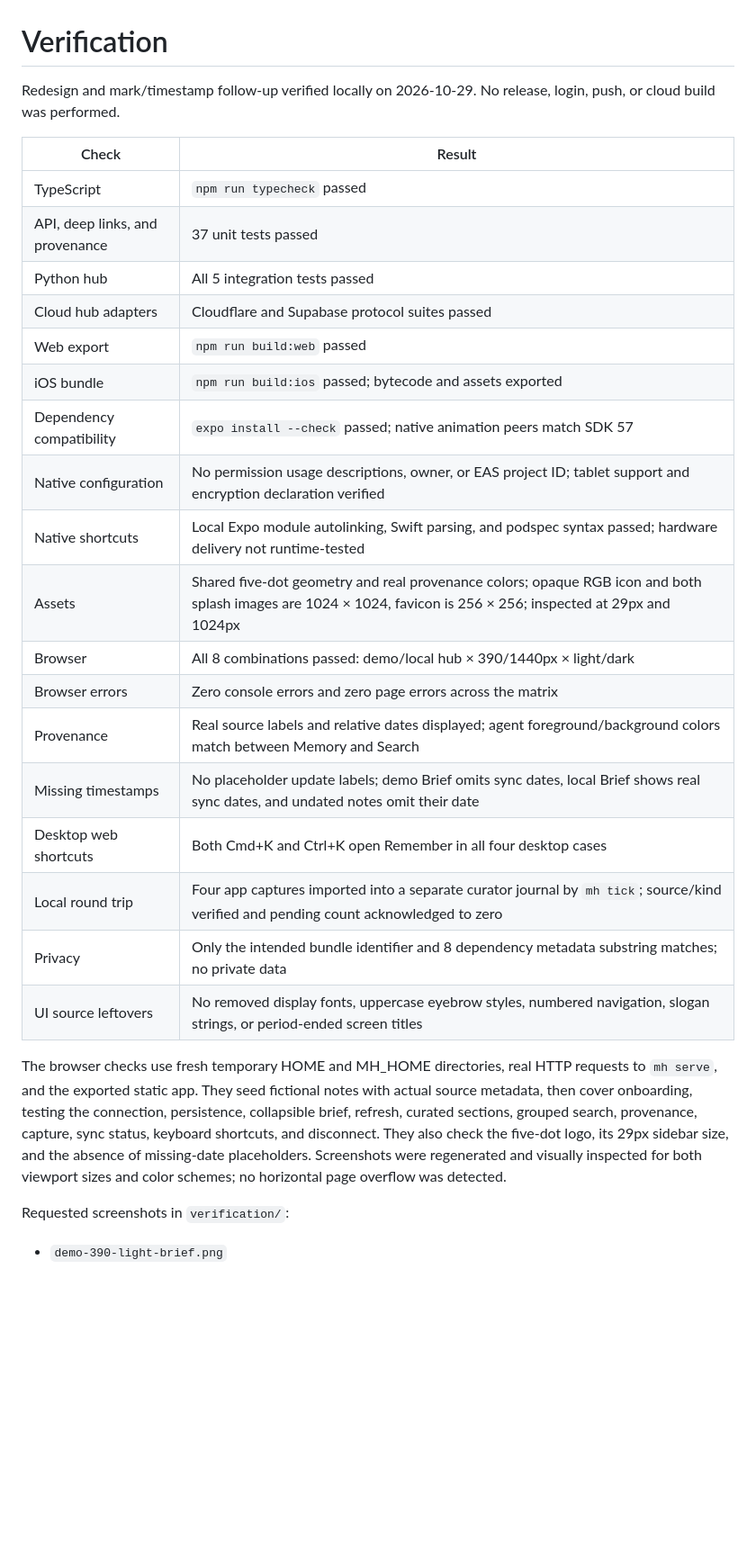
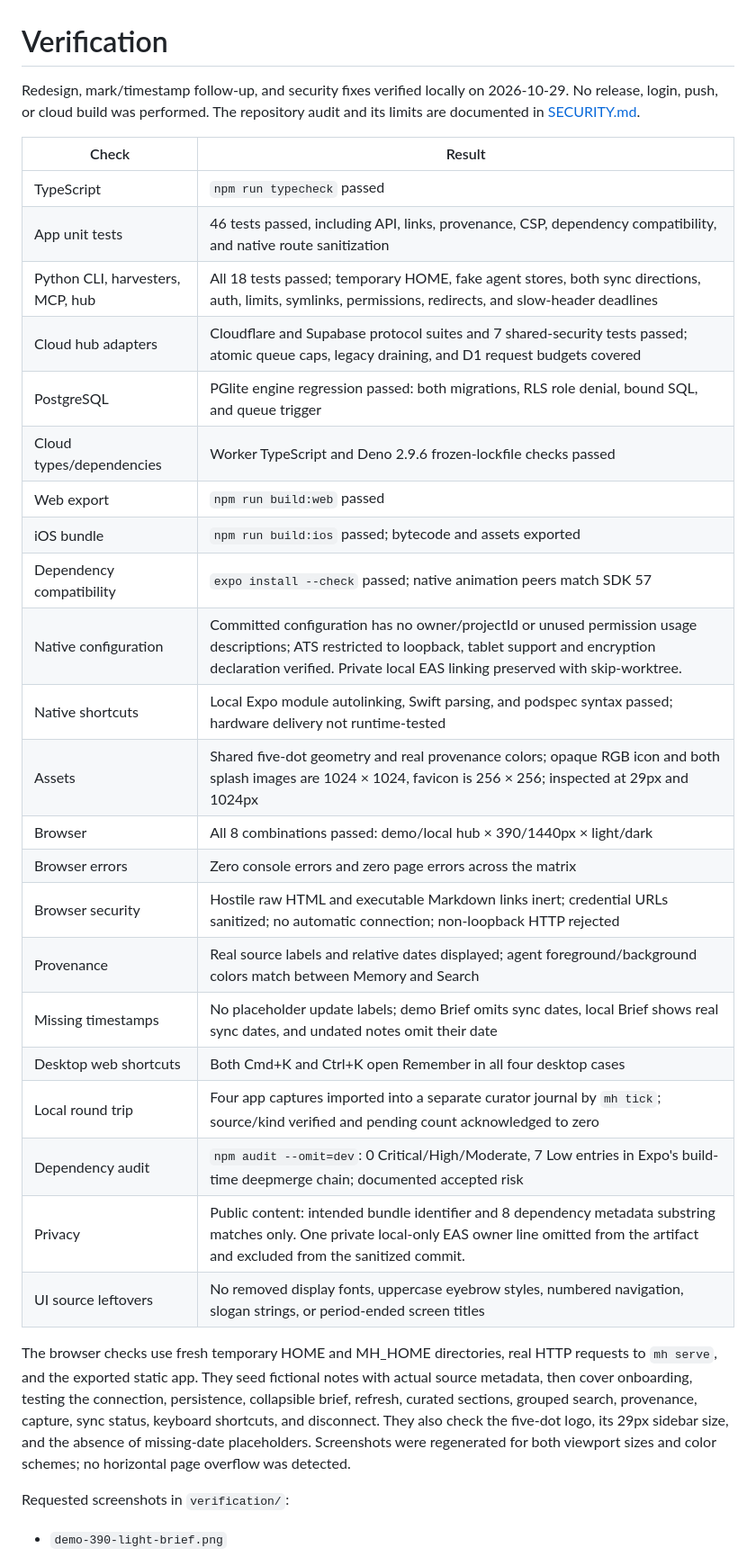
Before and after one commit to 624johnnypei-spec/metaharness, a Markdown page: app/VERIFICATION.md, the part around one of its changes. Shown at 90% size. Drawn GitHub-style; blank space fills up the shorter version.

Commit message:
docs(security): record threat model, findings and verified limits

```diff
--- a/app/VERIFICATION.md
+++ b/app/VERIFICATION.md
@@ -1,29 +1,33 @@
 # Verification
 
-Redesign and mark/timestamp follow-up verified locally on 2026-10-29. No release, login, push, or cloud build was performed.
+Redesign, mark/timestamp follow-up, and security fixes verified locally on 2026-10-29. No release, login, push, or cloud build was performed. The repository audit and its limits are documented in [SECURITY.md](../SECURITY.md).
 
 | Check | Result |
 | --- | --- |
 | TypeScript | `npm run typecheck` passed |
-| API, deep links, and provenance | 37 unit tests passed |
-| Python hub | All 5 integration tests passed |
-| Cloud hub adapters | Cloudflare and Supabase protocol suites passed |
+| App unit tests | 46 tests passed, including API, links, provenance, CSP, dependency compatibility, and native route sanitization |
+| Python CLI, harvesters, MCP, hub | All 18 tests passed; temporary HOME, fake agent stores, both sync directions, auth, limits, symlinks, permissions, redirects, and slow-header deadlines |
+| Cloud hub adapters | Cloudflare and Supabase protocol suites and 7 shared-security tests passed; atomic queue caps, legacy draining, and D1 request budgets covered |
+| PostgreSQL | PGlite engine regression passed: both migrations, RLS role denial, bound SQL, and queue trigger |
+| Cloud types/dependencies | Worker TypeScript and Deno 2.9.6 frozen-lockfile checks passed |
 | Web export | `npm run build:web` passed |
 | iOS bundle | `npm run build:ios` passed; bytecode and assets exported |
 | Dependency compatibility | `expo install --check` passed; native animation peers match SDK 57 |
-| Native configuration | No permission usage descriptions, owner, or EAS project ID; tablet support and encryption declaration verified |
+| Native configuration | Committed configuration has no owner/projectId or unused permission usage descriptions; ATS restricted to loopback, tablet support and encryption declaration verified. Private local EAS linking preserved with skip-worktree. |
 | Native shortcuts | Local Expo module autolinking, Swift parsing, and podspec syntax passed; hardware delivery not runtime-tested |
 | Assets | Shared five-dot geometry and real provenance colors; opaque RGB icon and both splash images are 1024 × 1024, favicon is 256 × 256; inspected at 29px and 1024px |
 | Browser | All 8 combinations passed: demo/local hub × 390/1440px × light/dark |
 | Browser errors | Zero console errors and zero page errors across the matrix |
+| Browser security | Hostile raw HTML and executable Markdown links inert; credential URLs sanitized; no automatic connection; non-loopback HTTP rejected |
 | Provenance | Real source labels and relative dates displayed; agent foreground/background colors match between Memory and Search |
 | Missing timestamps | No placeholder update labels; demo Brief omits sync dates, local Brief shows real sync dates, and undated notes omit their date |
 | Desktop web shortcuts | Both Cmd+K and Ctrl+K open Remember in all four desktop cases |
 | Local round trip | Four app captures imported into a separate curator journal by `mh tick`; source/kind verified and pending count acknowledged to zero |
-| Privacy | Only the intended bundle identifier and 8 dependency metadata substring matches; no private data |
+| Dependency audit | `npm audit --omit=dev`: 0 Critical/High/Moderate, 7 Low entries in Expo's build-time deepmerge chain; documented accepted risk |
+| Privacy | Public content: intended bundle identifier and 8 dependency metadata substring matches only. One private local-only EAS owner line omitted from the artifact and excluded from the sanitized commit. |
 | UI source leftovers | No removed display fonts, uppercase eyebrow styles, numbered navigation, slogan strings, or period-ended screen titles |
 
-The browser checks use fresh temporary HOME and MH_HOME directories, real HTTP requests to `mh serve`, and the exported static app. They seed fictional notes with actual source metadata, then cover onboarding, testing the connection, persistence, collapsible brief, refresh, curated sections, grouped search, provenance, capture, sync status, keyboard shortcuts, and disconnect. They also check the five-dot logo, its 29px sidebar size, and the absence of missing-date placeholders. Screenshots were regenerated and visually inspected for both viewport sizes and color schemes; no horizontal page overflow was detected.
+The browser checks use fresh temporary HOME and MH_HOME directories, real HTTP requests to `mh serve`, and the exported static app. They seed fictional notes with actual source metadata, then cover onboarding, testing the connection, persistence, collapsible brief, refresh, curated sections, grouped search, provenance, capture, sync status, keyboard shortcuts, and disconnect. They also check the five-dot logo, its 29px sidebar size, and the absence of missing-date placeholders. Screenshots were regenerated for both viewport sizes and color schemes; no horizontal page overflow was detected.
 
 Requested screenshots in `verification/`:
 
```
Also changed, not shown: other parts of app/VERIFICATION.md (+1 -1 lines), SECURITY.md (added, +78 -0 lines).
